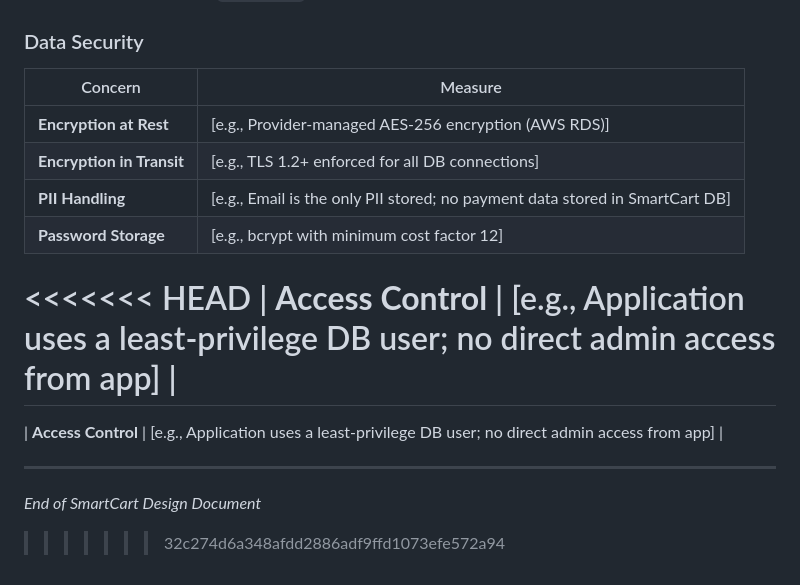
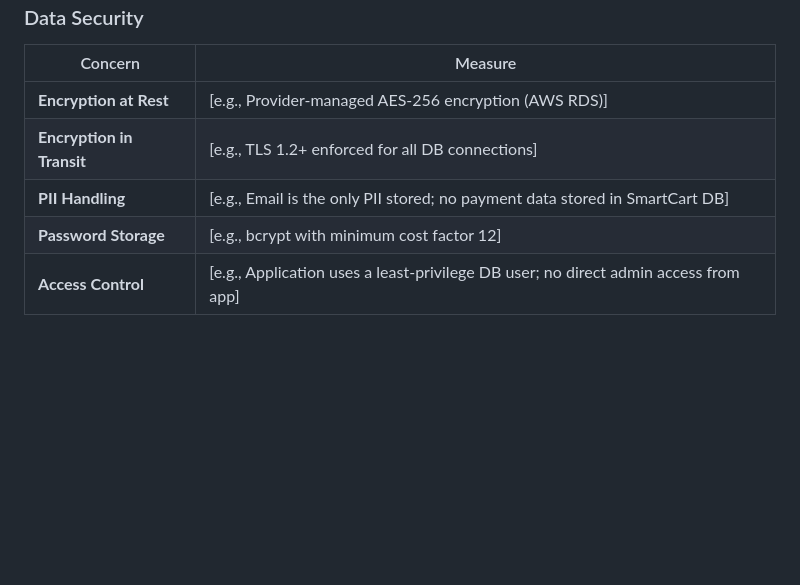
Before and after one commit to davlm05/IICaso_DiseSoftware, a Markdown page: DesignContext/DesignTemplate.md, the part around the change. GitHub-like rendering; blank space fills up the shorter version.

Commit message:
Fix Template

```diff
--- a/DesignContext/DesignTemplate.md
+++ b/DesignContext/DesignTemplate.md
@@ -840,12 +840,4 @@ Table points_transactions {
 | **Encryption in Transit** | [e.g., TLS 1.2+ enforced for all DB connections] |
 | **PII Handling** | [e.g., Email is the only PII stored; no payment data stored in SmartCart DB] |
 | **Password Storage** | [e.g., bcrypt with minimum cost factor 12] |
-<<<<<<< HEAD
 | **Access Control** | [e.g., Application uses a least-privilege DB user; no direct admin access from app] |
-=======
-| **Access Control** | [e.g., Application uses a least-privilege DB user; no direct admin access from app] |
-
----
-
-*End of SmartCart Design Document*
->>>>>>> 32c274d6a348afdd2886adf9ffd1073efe572a94
```
